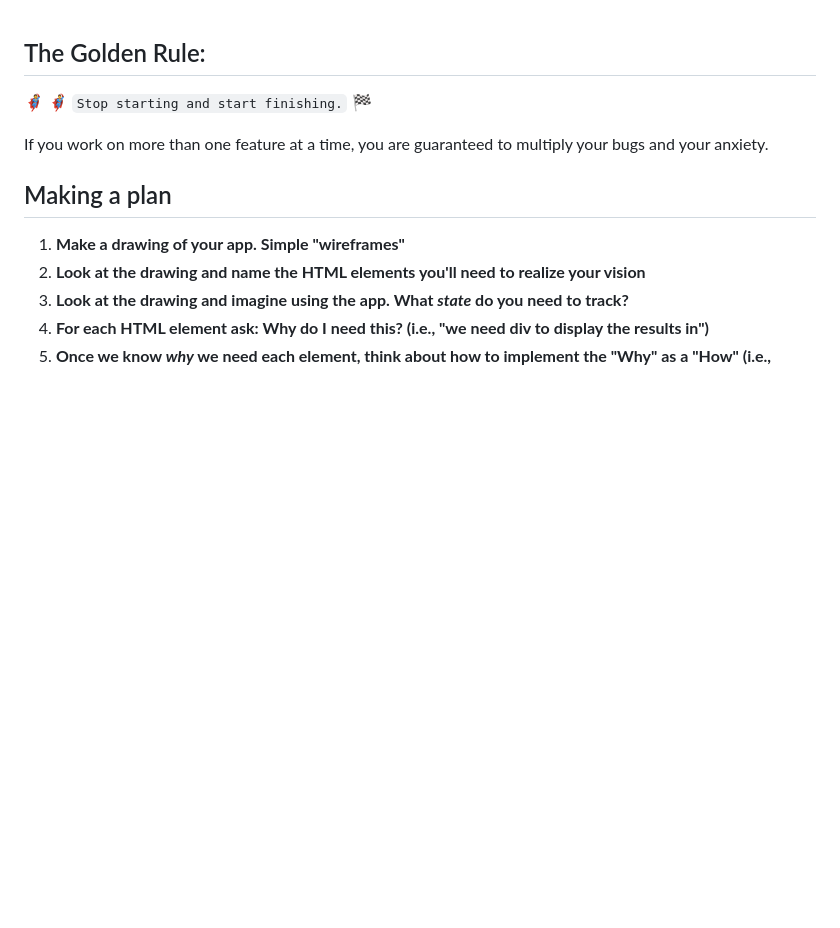
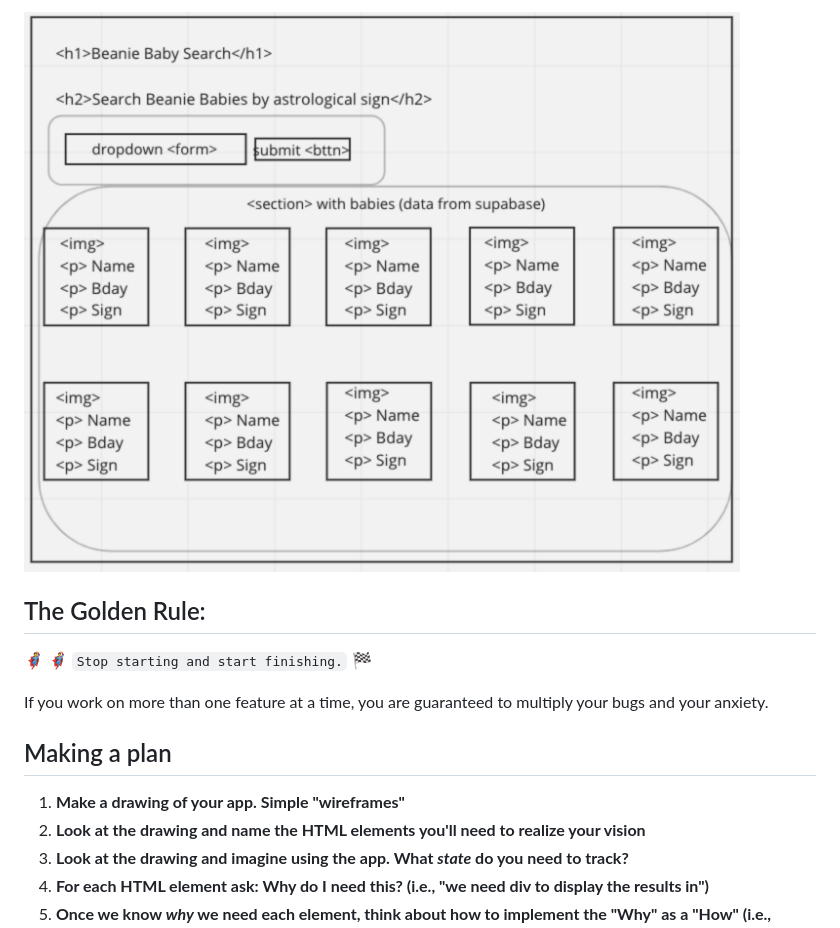
Before and after one commit to Allyson-Camp/beanie-babies, a Markdown page: README.md, the part around the change. Rendered like a GitHub page; pictures changed too: assets/beanie-baby-wireframe.png (added); blank space fills up the shorter version.

Commit message:
added styling and wireframe

```diff
--- a/README.md
+++ b/README.md
@@ -1,3 +1,6 @@
+![wireframe for beanie-babies](./assets/beanie-baby-wireframe.png)
+
+
 ## The Golden Rule:
 
 🦸 🦸‍♂️ `Stop starting and start finishing.` 🏁
```
Also changed, not shown: 3 other files.
